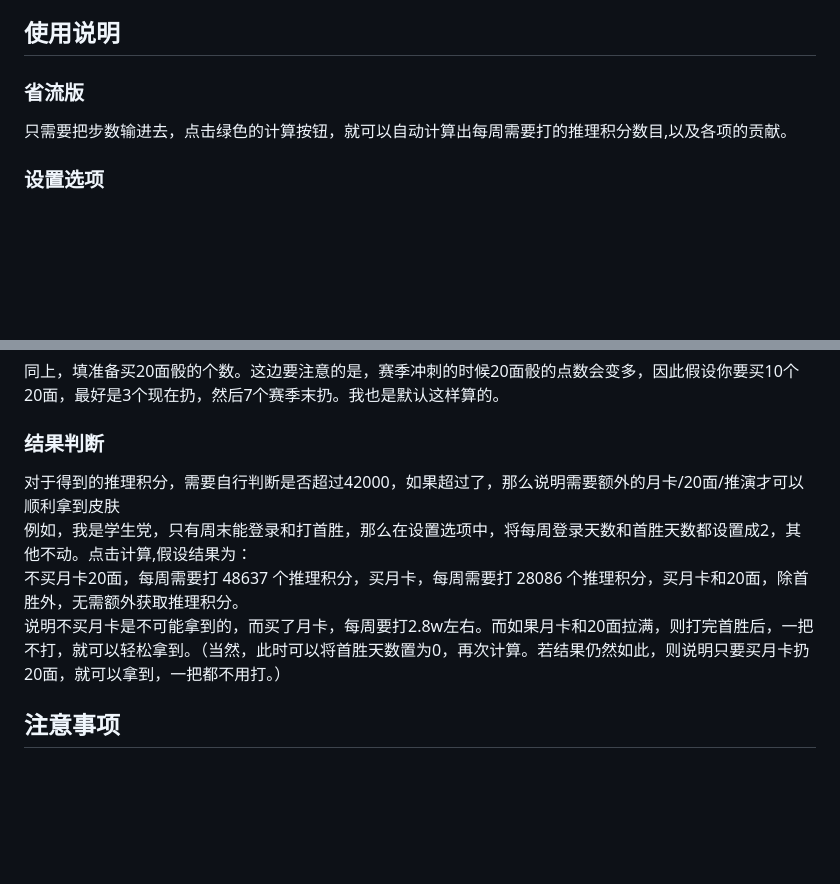
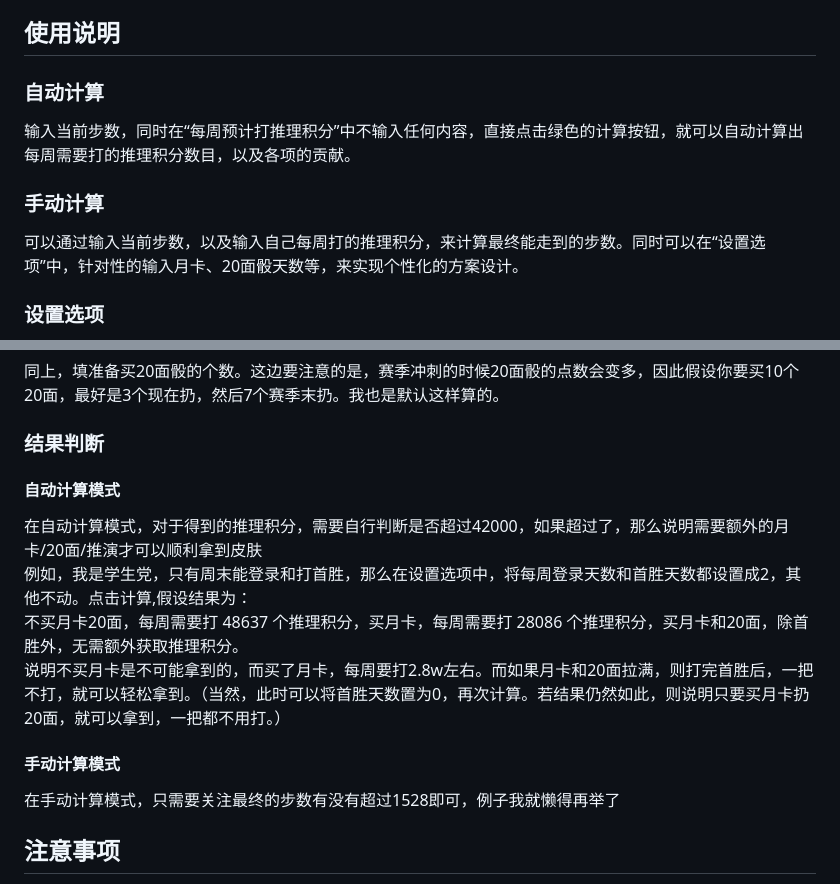
Before and after one commit to D5tuili/D5tuili.github.io, a Markdown page: README.md, 2 parts joined by grey strips. Drawn GitHub-style; blank space fills up the shorter version.

```diff
--- a/README.md
+++ b/README.md
@@ -2,8 +2,10 @@
 ## 项目介绍
  这是一个简单的计算器，用来计算根据目前的步数，每周需要打多少推理积分，才能顺利的得到推理之径的皮肤
 ## 使用说明
-### 省流版
- 只需要把步数输进去，点击绿色的计算按钮，就可以自动计算出每周需要打的推理积分数目,以及各项的贡献。
+### 自动计算
+ 输入当前步数，同时在“每周预计打推理积分”中不输入任何内容，直接点击绿色的计算按钮，就可以自动计算出每周需要打的推理积分数目，以及各项的贡献。
+### 手动计算
+  可以通过输入当前步数，以及输入自己每周打的推理积分，来计算最终能走到的步数。同时可以在“设置选项”中，针对性的输入月卡、20面骰天数等，来实现个性化的方案设计。
 ### 设置选项
  正常来说可以不用动他。但考虑到在计算中，使用的是较为理想的情况，即每天登录三把首胜都拉满，月卡20面也按照拉满来算。但实际上，有些学生党可能没法保证每天登录打首胜，有的人为了省钱，可能只想扔几天20面，只买一张月卡等，因此，这边设计了个性化的设置按钮，可以根据自己的需要进行调整，以下是具体的介绍:<br>
 #### 1.平均骰子步数。
@@ -17,10 +19,13 @@
  #### 5.20面骰天数。
  同上，填准备买20面骰的个数。这边要注意的是，赛季冲刺的时候20面骰的点数会变多，因此假设你要买10个20面，最好是3个现在扔，然后7个赛季末扔。我也是默认这样算的。
 ### 结果判断
- 对于得到的推理积分，需要自行判断是否超过42000，如果超过了，那么说明需要额外的月卡/20面/推演才可以顺利拿到皮肤<br>
+#### 自动计算模式
+ 在自动计算模式，对于得到的推理积分，需要自行判断是否超过42000，如果超过了，那么说明需要额外的月卡/20面/推演才可以顺利拿到皮肤<br>
  例如，我是学生党，只有周末能登录和打首胜，那么在设置选项中，将每周登录天数和首胜天数都设置成2，其他不动。点击计算,假设结果为：<br>
  不买月卡20面，每周需要打 48637 个推理积分，买月卡，每周需要打 28086 个推理积分，买月卡和20面，除首胜外，无需额外获取推理积分。<br>
  说明不买月卡是不可能拿到的，而买了月卡，每周要打2.8w左右。而如果月卡和20面拉满，则打完首胜后，一把不打，就可以轻松拿到。（当然，此时可以将首胜天数置为0，再次计算。若结果仍然如此，则说明只要买月卡扔20面，就可以拿到，一把都不用打。）
+ #### 手动计算模式
+ 在手动计算模式，只需要关注最终的步数有没有超过1528即可，例子我就懒得再举了
  ## 注意事项
  1.本计算器仅供学习使用，可以转载但最好说明出处。结果仅供参考，能多打尽量多打，本人不承担拿不到皮肤的任何责任。<br>
  2.本计算器在赛季冲刺阶段无效，不过到时候会更新赛季冲刺期间的专版计算器。<br>
```
